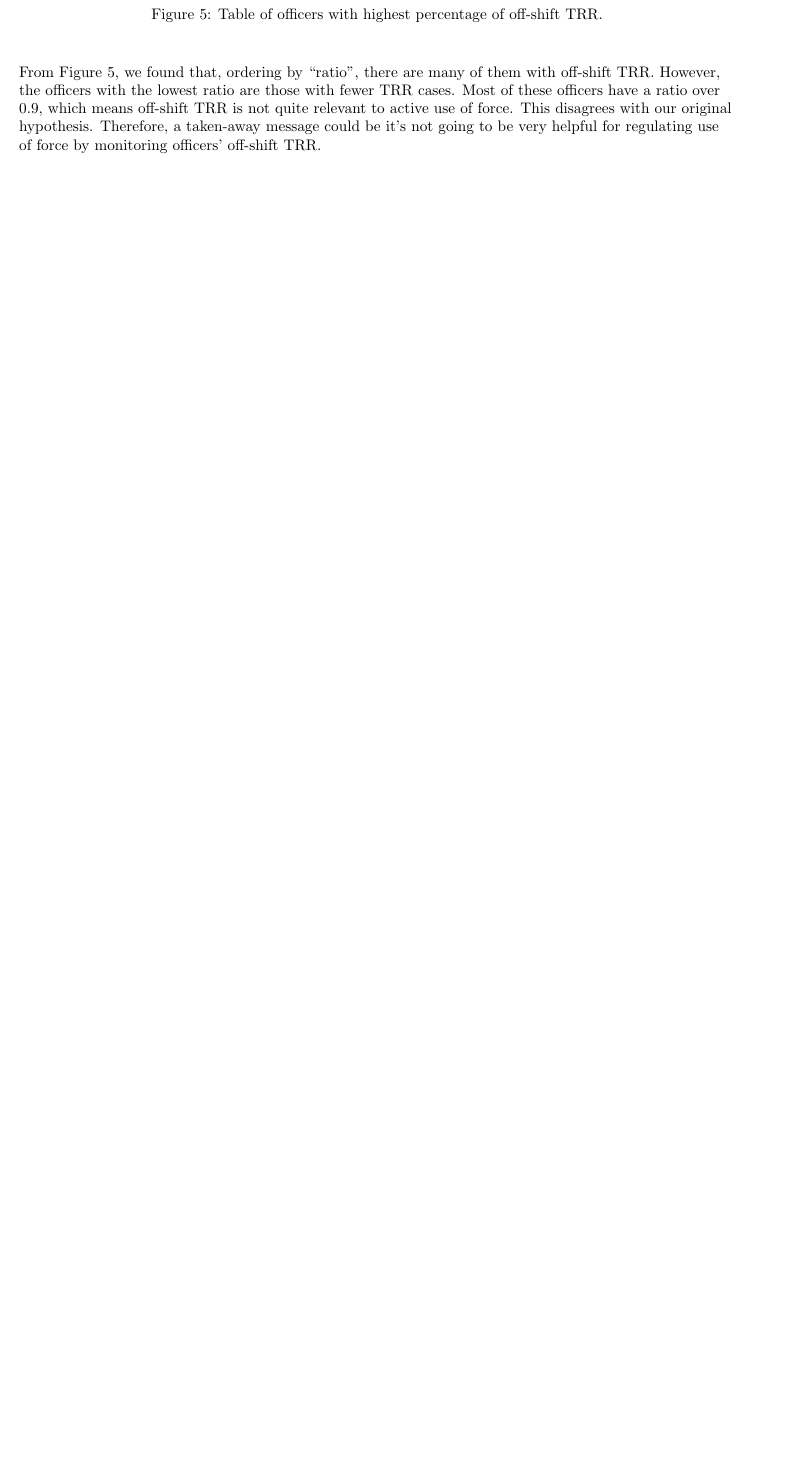
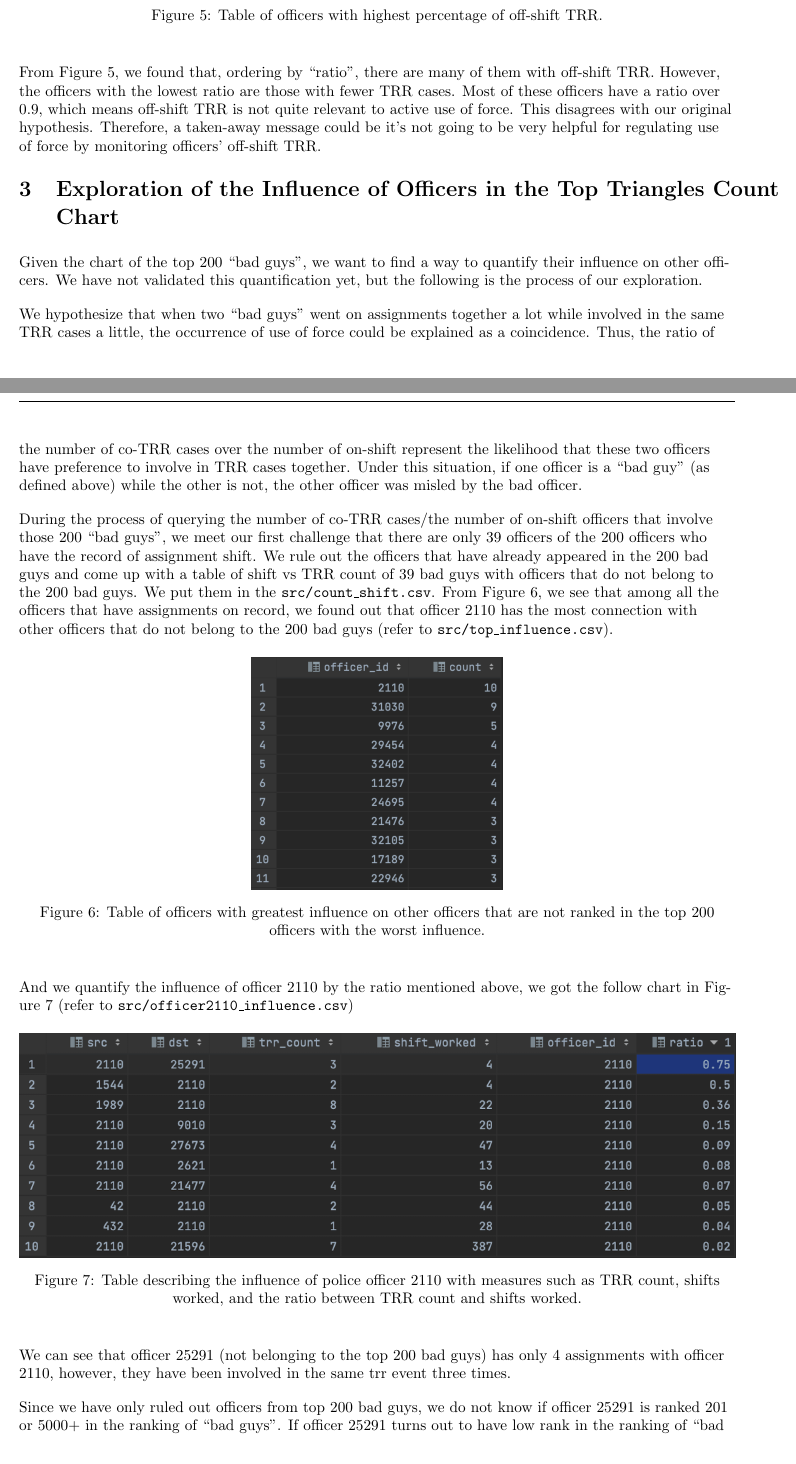
Before and after one commit to lqwdev/The-Freedom-Deer, a LaTeX document (cp4/findings.tex): part of page 3 of 4 before the commit and two parts of pages 3 and 4 of 6 after it, the two joined at a grey line, cut so that both start at the same text, the shorter picture padded with empty space. Compiled offline with pdfLaTeX.

Commit message:
[cp4] analysis 1

```diff
--- a/cp4/findings.tex
+++ b/cp4/findings.tex
@@ -120,6 +121,39 @@ From Figure \ref{offshift}, we found that, ordering by ``ratio", there are many
 
 
 
+\section{Exploration of the Influence of Officers in the Top Triangles Count Chart}
+
+Given the chart of the top 200 ``bad guys", we want to find a way to quantify their influence on other officers. We have not validated this quantification yet, but the following is the process of our exploration.
+
+We hypothesize that when two ``bad guys" went on assignments together a lot while involved in the same TRR cases a little, the occurrence of use of force could be explained as a coincidence. Thus, the ratio of the number of co-TRR cases over the number of on-shift represent the likelihood that these two officers have preference to involve in TRR cases together. Under this situation, if one officer is a “bad guy” (as defined above) while the other is not, the other officer was misled by the bad officer.
+
+During the process of querying the number of co-TRR cases/the number of on-shift officers that involve those 200 ``bad guys", we meet our first challenge that there are only 39 officers of the 200 officers who have the record of assignment shift. We rule out the officers that have already appeared in the 200 bad guys and come up with a table of shift vs TRR count of 39 bad guys with officers that do not belong to the 200 bad guys. We put them in the \texttt{src/count\_shift.csv}. From Figure \ref{shiftcount}, we see that among all the officers that have assignments on record, we found out that officer 2110 has the most connection with other officers that do not belong to the 200 bad guys (refer to \texttt{src/top\_influence.csv}).
+
+\begin{figure}[H]
+\centering
+\includegraphics[width=0.35\textwidth]{shiftcount}
+\caption{Table of officers with greatest influence on other officers that are not ranked in the top 200 officers with the worst influence.}
+\label{shiftcount}
+\end{figure}
+
+And we quantify the influence of officer 2110 by the ratio mentioned above, we got the follow chart in Figure \ref{2110inf} (refer to \texttt{src/officer2110\_influence.csv})
+
+\begin{figure}[H]
+\centering
+\includegraphics[width=\textwidth]{2110inf}
+\caption{Table describing the influence of police officer 2110 with measures such as TRR count, shifts worked, and the ratio between TRR count and shifts worked.}
+\label{2110inf}
+\end{figure}
+
+We can see that officer 25291 (not belonging to the top 200 bad guys) has only 4 assignments with officer 2110, however, they have been involved in the same trr event three times.
+
+Since we have only ruled out officers from top 200 bad guys, we do not know if officer 25291 is ranked 201 or 5000+ in the ranking of ``bad guys". If officer 25291 turns out to have low rank in the ranking of ``bad guys", officer 2110 have seriously bad influence on officer 25291 on the habit of use of force.
+
+Restricted by time and the underestimation of the complexity of this quantification, this is what we got so far. It would be a good follow up to validate this quantification and use it to test the adverse influence of ``bad apples" in the future. If this quantification can be validated, we could calculate the influence score (maybe the average of these ratios of an officer) of ``bad guys" as a potential indicator for weakening the influence of ``bad apples".
+
+
+
+
 \section{PageRank Analysis}
 
 To further analyze the prominent influencers in this network, we compute the PageRank of each officer in the network graph. Since our edges are originally directed, we need to first convert them to undirected edges by cloning each edge and reversing the source and destination. Then we concatenate the reversed edges with the original edges to produce an undirected graph.
```
Also changed, not shown: cp4/findings.pdf, cp4/images/2110inf.png (added), cp4/images/shiftcount.png (added), cp4/findings.tex (3 more changed lines).
